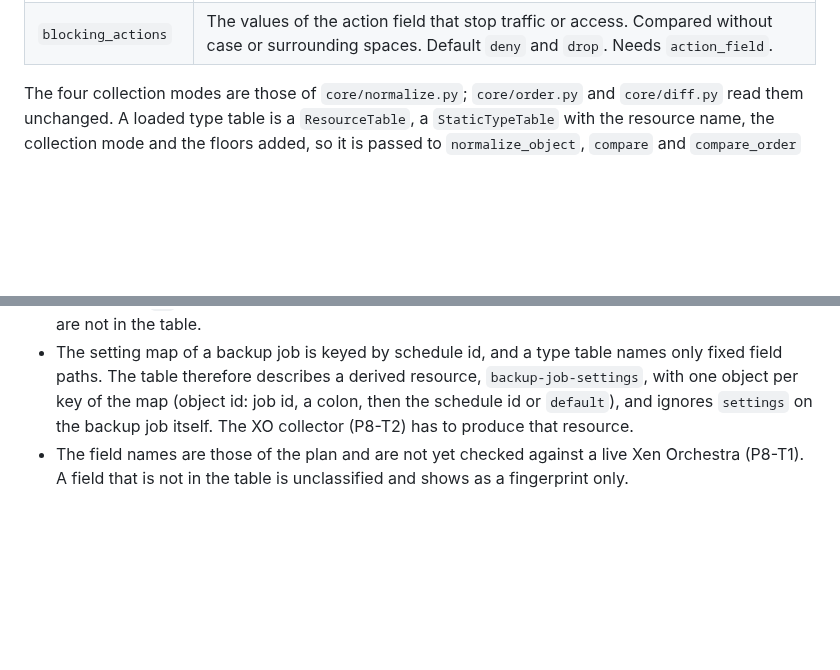
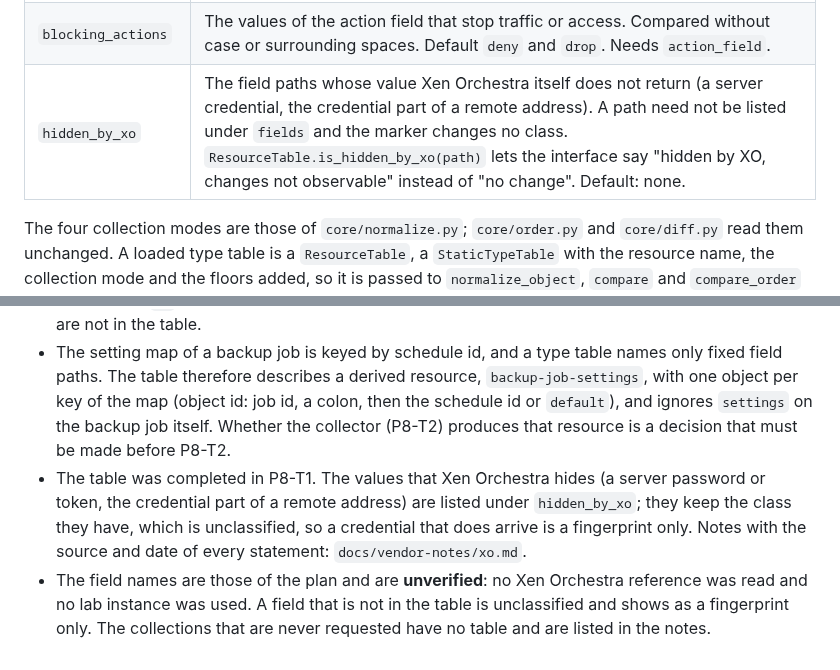
Before and after one commit to Theriark/driftsniff-ce, a Markdown page: docs/rules.md, 2 parts joined by grey strips. Rendered like a GitHub page; blank space fills up the shorter version.

```diff
--- a/docs/rules.md
+++ b/docs/rules.md
@@ -153,6 +153,7 @@ types:
 | `first_match` | `true` when the objects of this ordered-keyed collection are an ordered list where the first matching entry wins (a firewall policy list). Default `false`. |
 | `action_field` | The field of an object, or of a list member, that holds what it does (its verdict). Read by `core/order.py` to put the actions into the order detail of a move. It must have the class `config` wherever a first-match order uses it. Required when `first_match` is set on the table or on any of its lists (the load fails with `first_match needs an action_field`); optional otherwise. |
 | `blocking_actions` | The values of the action field that stop traffic or access. Compared without case or surrounding spaces. Default `deny` and `drop`. Needs `action_field`. |
+| `hidden_by_xo` | The field paths whose value Xen Orchestra itself does not return (a server credential, the credential part of a remote address). A path need not be listed under `fields` and the marker changes no class. `ResourceTable.is_hidden_by_xo(path)` lets the interface say "hidden by XO, changes not observable" instead of "no change". Default: none. |
 
 The four collection modes are those of `core/normalize.py`; `core/order.py` and `core/diff.py`
 read them unchanged. A loaded type table is a `ResourceTable`, a `StaticTypeTable` with the
@@ -243,6 +244,13 @@ rationale and a test with one matching and one near-miss input
 - The setting map of a backup job is keyed by schedule id, and a type table names only fixed field
   paths. The table therefore describes a derived resource, `backup-job-settings`, with one object
   per key of the map (object id: job id, a colon, then the schedule id or `default`), and ignores
-  `settings` on the backup job itself. The XO collector (P8-T2) has to produce that resource.
-- The field names are those of the plan and are not yet checked against a live Xen Orchestra
-  (P8-T1). A field that is not in the table is unclassified and shows as a fingerprint only.
+  `settings` on the backup job itself. Whether the collector (P8-T2) produces that resource is a
+  decision that must be made before P8-T2.
+- The table was completed in P8-T1. The values that Xen Orchestra hides (a server password or
+  token, the credential part of a remote address) are listed under `hidden_by_xo`; they keep the
+  class they have, which is unclassified, so a credential that does arrive is a fingerprint only.
+  Notes with the source and date of every statement: `docs/vendor-notes/xo.md`.
+- The field names are those of the plan and are **unverified**: no Xen Orchestra reference was read
+  and no lab instance was used. A field that is not in the table is unclassified and shows as a
+  fingerprint only. The collections that are never requested have no table and are listed in the
+  notes.
```
Also changed, not shown: docs/vendor-notes/xo.md (added, +146 -0 lines).
